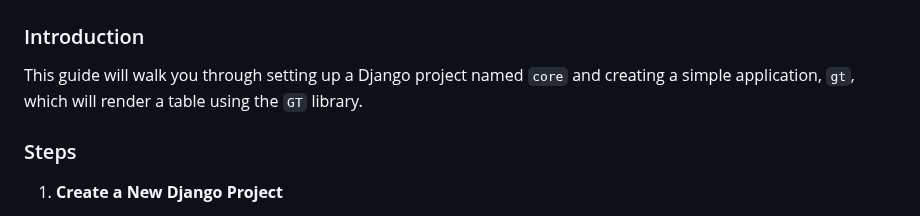
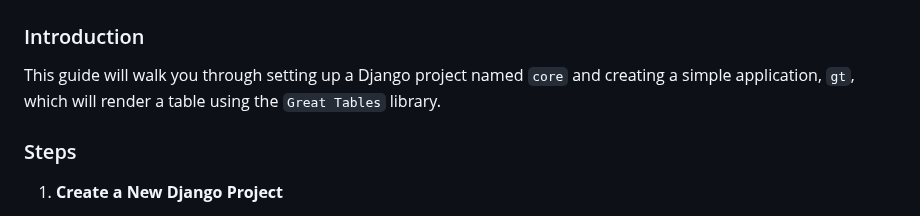
Before and after one commit to jrycw/gt-django, a Markdown page: README.md, the part around the change. GitHub-like rendering.

```diff
--- a/README.md
+++ b/README.md
@@ -2,7 +2,7 @@
 
 ### Introduction
 
-This guide will walk you through setting up a Django project named `core` and creating a simple application, `gt`, which will render a table using the `GT` library.
+This guide will walk you through setting up a Django project named `core` and creating a simple application, `gt`, which will render a table using the `Great Tables` library.
 
 ### Steps
 
```
